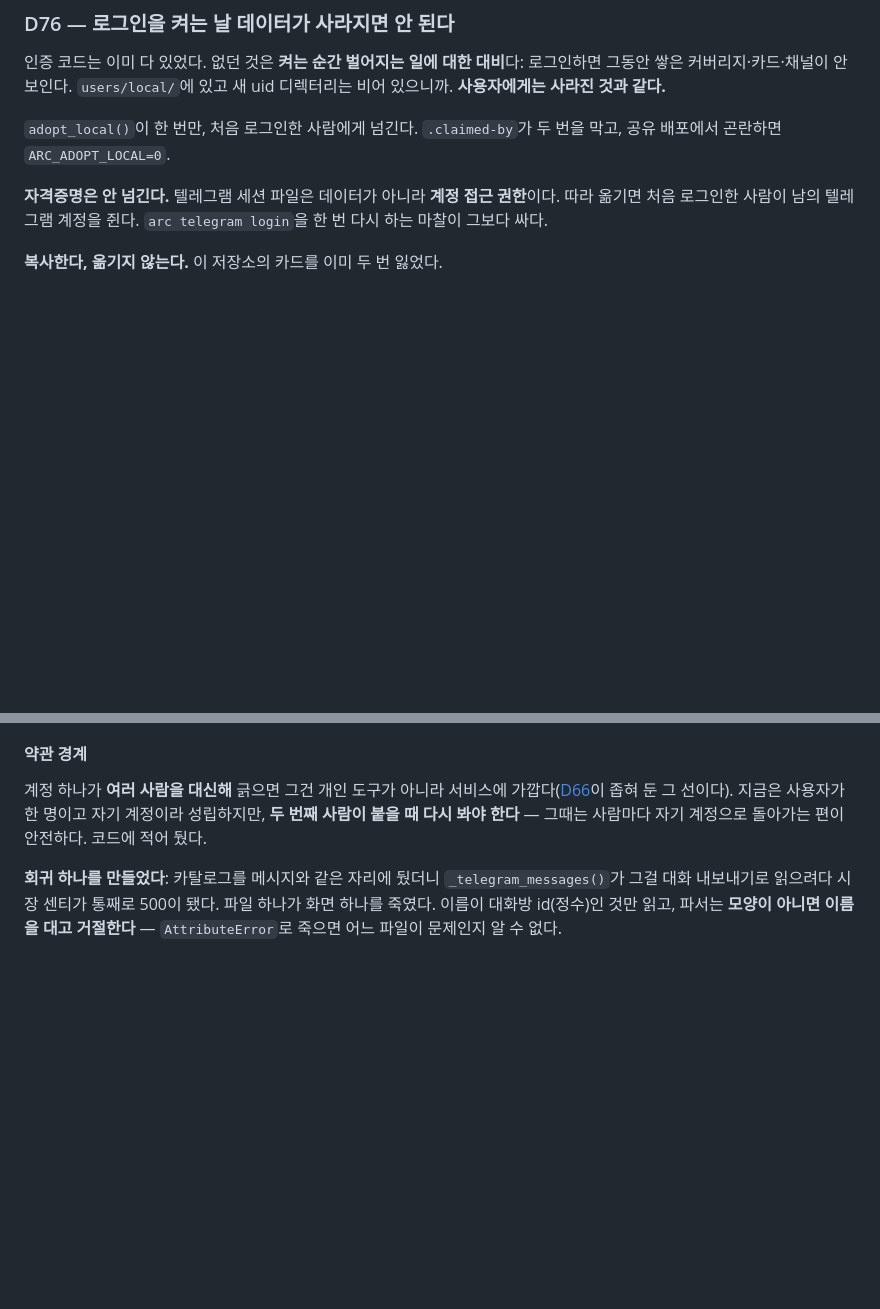
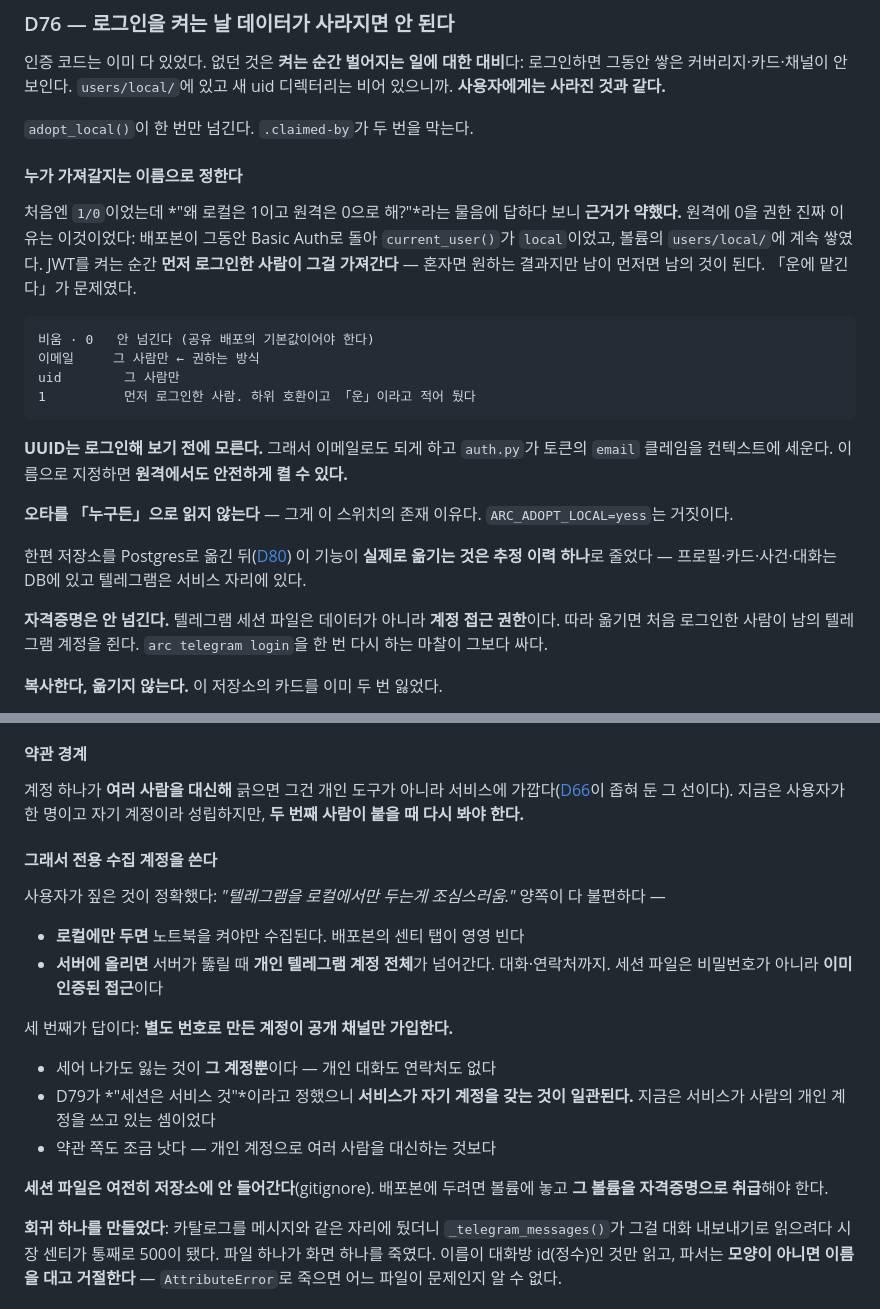
Before and after one commit to hongkevin/ai-research-center, a Markdown page: docs/decisions.md, 2 parts joined by grey strips. Drawn GitHub-style; blank space fills up the shorter version.

Commit message:
docs: D76·D79 갱신 — 이름으로 지정하기와 전용 수집 계정
앞 커밋에서 코드는 나갔는데 `decisions.md` 치환이 앵커 불일치로 조용히
실패했다. 확인 없이 넘긴 내 실수다 — 오늘 두 번째다.

  · **D76** `ARC_ADOPT_LOCAL`을 1/0에서 이름(이메일·uid)으로. 원격에 0을
    권했던 진짜 이유(「먼저 로그인한 사람」이 운이라서)와, 이름으로 정하면
    원격에서도 켤 수 있다는 것
  · **D79** 전용 수집 계정. 로컬에만 두는 것과 서버에 올리는 것이 양쪽 다
    불편한 이유, 그리고 「세션은 서비스 것」과 일관되는 이유

Co-Authored-By: Claude Opus 5 (1M context) <noreply@anthropic.com>

```diff
--- a/docs/decisions.md
+++ b/docs/decisions.md
@@ -3022,8 +3022,32 @@ DART 경로에만 걸려 있어 `TELEGRAM_API_ID`가 파일에 멀쩡히 있는
 로그인하면 그동안 쌓은 커버리지·카드·채널이 안 보인다. `users/local/`에 있고
 새 uid 디렉터리는 비어 있으니까. **사용자에게는 사라진 것과 같다.**
 
-`adopt_local()`이 한 번만, 처음 로그인한 사람에게 넘긴다. `.claimed-by`가
-두 번을 막고, 공유 배포에서 곤란하면 `ARC_ADOPT_LOCAL=0`.
+`adopt_local()`이 한 번만 넘긴다. `.claimed-by`가 두 번을 막는다.
+
+#### 누가 가져갈지는 **이름으로** 정한다
+
+처음엔 `1/0`이었는데 *"왜 로컬은 1이고 원격은 0으로 해?"*라는 물음에 답하다
+보니 **근거가 약했다.** 원격에 0을 권한 진짜 이유는 이것이었다: 배포본이
+그동안 Basic Auth로 돌아 `current_user()`가 `local`이었고, 볼륨의
+`users/local/`에 계속 쌓였다. JWT를 켜는 순간 **먼저 로그인한 사람이 그걸
+가져간다** — 혼자면 원하는 결과지만 남이 먼저면 남의 것이 된다. 「운에
+맡긴다」가 문제였다.
+
+    비움 · 0   안 넘긴다 (공유 배포의 기본값이어야 한다)
+    이메일     그 사람만 ← 권하는 방식
+    uid        그 사람만
+    1          먼저 로그인한 사람. 하위 호환이고 「운」이라고 적어 뒀다
+
+**UUID는 로그인해 보기 전에 모른다.** 그래서 이메일로도 되게 하고
+`auth.py`가 토큰의 `email` 클레임을 컨텍스트에 세운다. 이름으로 지정하면
+**원격에서도 안전하게 켤 수 있다.**
+
+**오타를 「누구든」으로 읽지 않는다** — 그게 이 스위치의 존재 이유다.
+`ARC_ADOPT_LOCAL=yess`는 거짓이다.
+
+한편 저장소를 Postgres로 옮긴 뒤([D80](#d80)) 이 기능이 **실제로 옮기는 것은
+추정 이력 하나**로 줄었다 — 프로필·카드·사건·대화는 DB에 있고 텔레그램은
+서비스 자리에 있다.
 
 **자격증명은 안 넘긴다.** 텔레그램 세션 파일은 데이터가 아니라 **계정 접근
 권한**이다. 따라 옮기면 처음 로그인한 사람이 남의 텔레그램 계정을 쥔다.
@@ -3150,8 +3174,26 @@ ARC의 계정마다 추가한 채널들을 긁어다주면 안되는거야? 마
 
 계정 하나가 **여러 사람을 대신해** 긁으면 그건 개인 도구가 아니라 서비스에
 가깝다([D66](#d66)이 좁혀 둔 그 선이다). 지금은 사용자가 한 명이고 자기 계정이라
-성립하지만, **두 번째 사람이 붙을 때 다시 봐야 한다** — 그때는 사람마다 자기
-계정으로 돌아가는 편이 안전하다. 코드에 적어 뒀다.
+성립하지만, **두 번째 사람이 붙을 때 다시 봐야 한다.**
+
+#### 그래서 **전용 수집 계정**을 쓴다
+
+사용자가 짚은 것이 정확했다: *"텔레그램을 로컬에서만 두는게 조심스러움."*
+양쪽이 다 불편하다 —
+
+* **로컬에만 두면** 노트북을 켜야만 수집된다. 배포본의 센티 탭이 영영 빈다
+* **서버에 올리면** 서버가 뚫릴 때 **개인 텔레그램 계정 전체**가 넘어간다.
+  대화·연락처까지. 세션 파일은 비밀번호가 아니라 **이미 인증된 접근**이다
+
+세 번째가 답이다: **별도 번호로 만든 계정이 공개 채널만 가입한다.**
+
+* 세어 나가도 잃는 것이 **그 계정뿐**이다 — 개인 대화도 연락처도 없다
+* D79가 *"세션은 서비스 것"*이라고 정했으니 **서비스가 자기 계정을 갖는 것이
+  일관된다.** 지금은 서비스가 사람의 개인 계정을 쓰고 있는 셈이었다
+* 약관 쪽도 조금 낫다 — 개인 계정으로 여러 사람을 대신하는 것보다
+
+**세션 파일은 여전히 저장소에 안 들어간다**(gitignore). 배포본에 두려면 볼륨에
+놓고 **그 볼륨을 자격증명으로 취급**해야 한다.
 
 **회귀 하나를 만들었다**: 카탈로그를 메시지와 같은 자리에 뒀더니
 `_telegram_messages()`가 그걸 대화 내보내기로 읽으려다 시장 센티가 통째로
```
